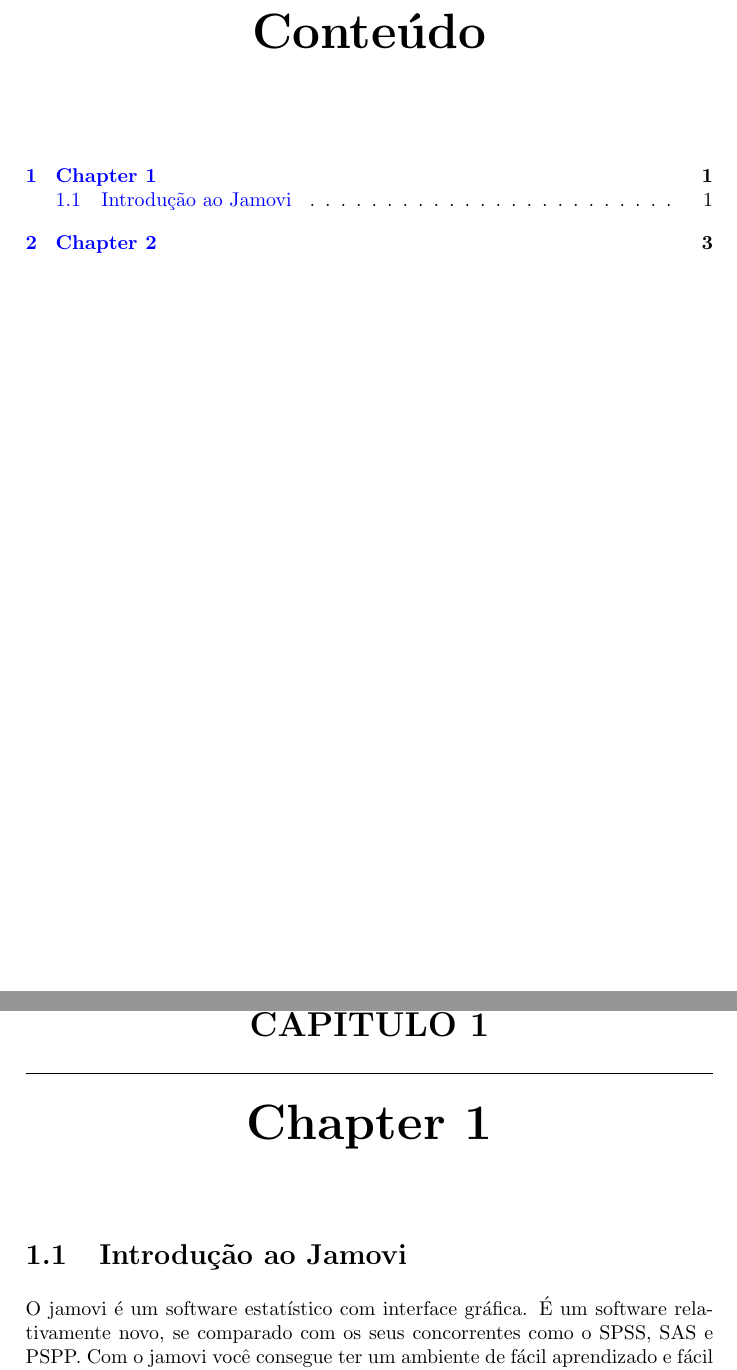
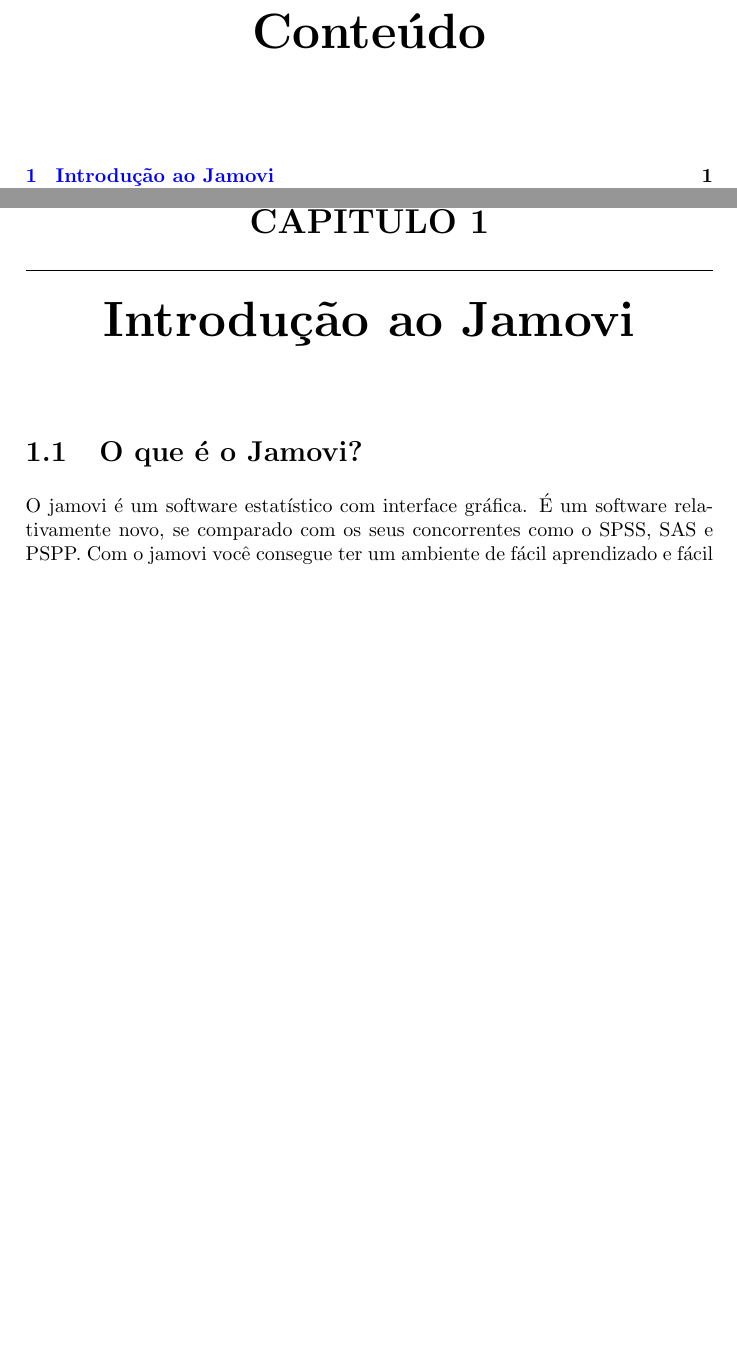
Before and after one commit to balaio-cientifico/apostila_jamovi, a LaTeX book (apostila_jamovi.tex, which reads capitulos/capitulo_1.tex): two parts of pages 3 and 5 of 8 before the commit and two parts of pages 3 and 5 of 6 after it, joined at a grey line, cut so that both start at the same text, the shorter picture padded with empty space. Compiled offline with pdfLaTeX.

Commit message:
feat: compila o documento com texto

```diff
--- a/capitulos/capitulo_1.tex
+++ b/capitulos/capitulo_1.tex
@@ -1,6 +1,6 @@
-\chapter{Chapter 1}
+\chapter{Introdução ao Jamovi}
 
-\section{Introdução ao Jamovi}
+\section{O que é o Jamovi?}
 
 O jamovi é um software estatístico com interface gráfica. É um software relativamente novo, se comparado com os seus concorrentes como o SPSS, SAS e PSPP. Com o jamovi você consegue ter um ambiente de fácil aprendizado e fácil manuseio, pois é possível integrar a facilidade do ambiente gráfico, com o poder da linguagem R para a automação de trabalhos.
 
```
Also changed, not shown: apostila_jamovi.tex (+1 -1 lines), apostila_jamovi.pdf.
